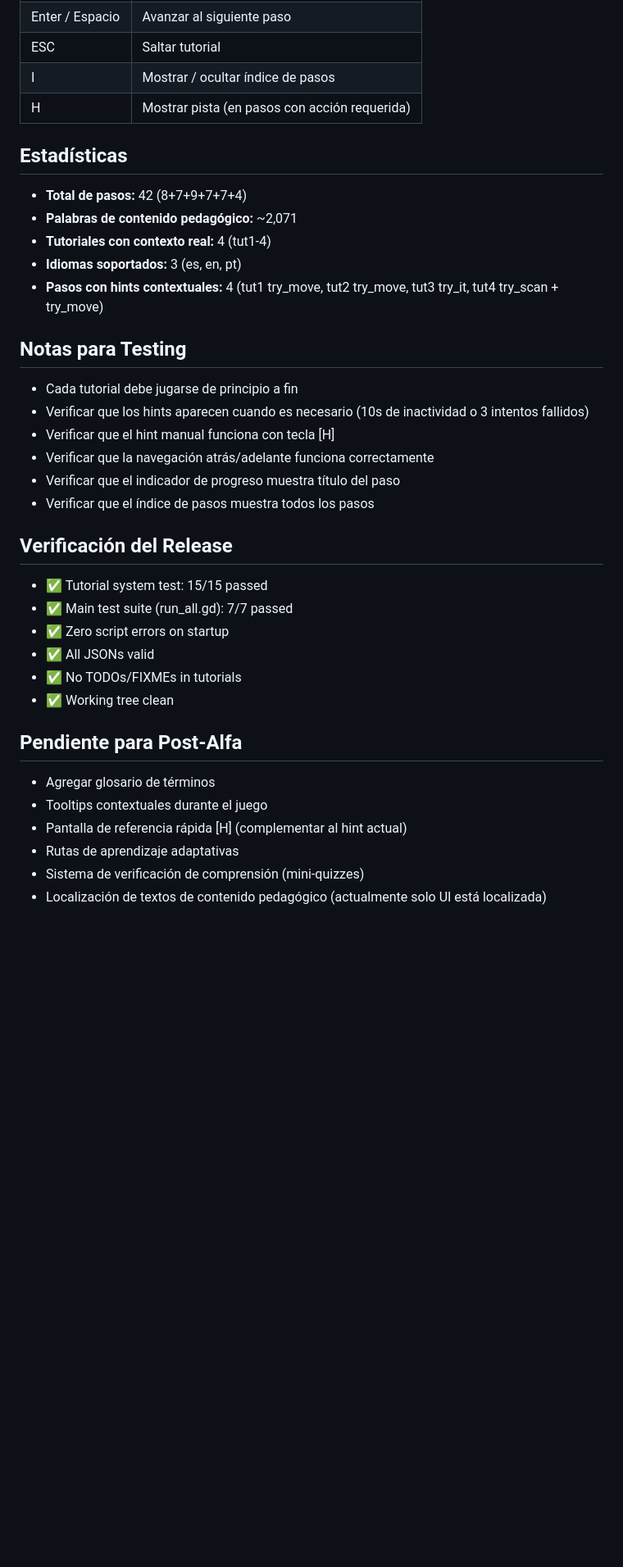
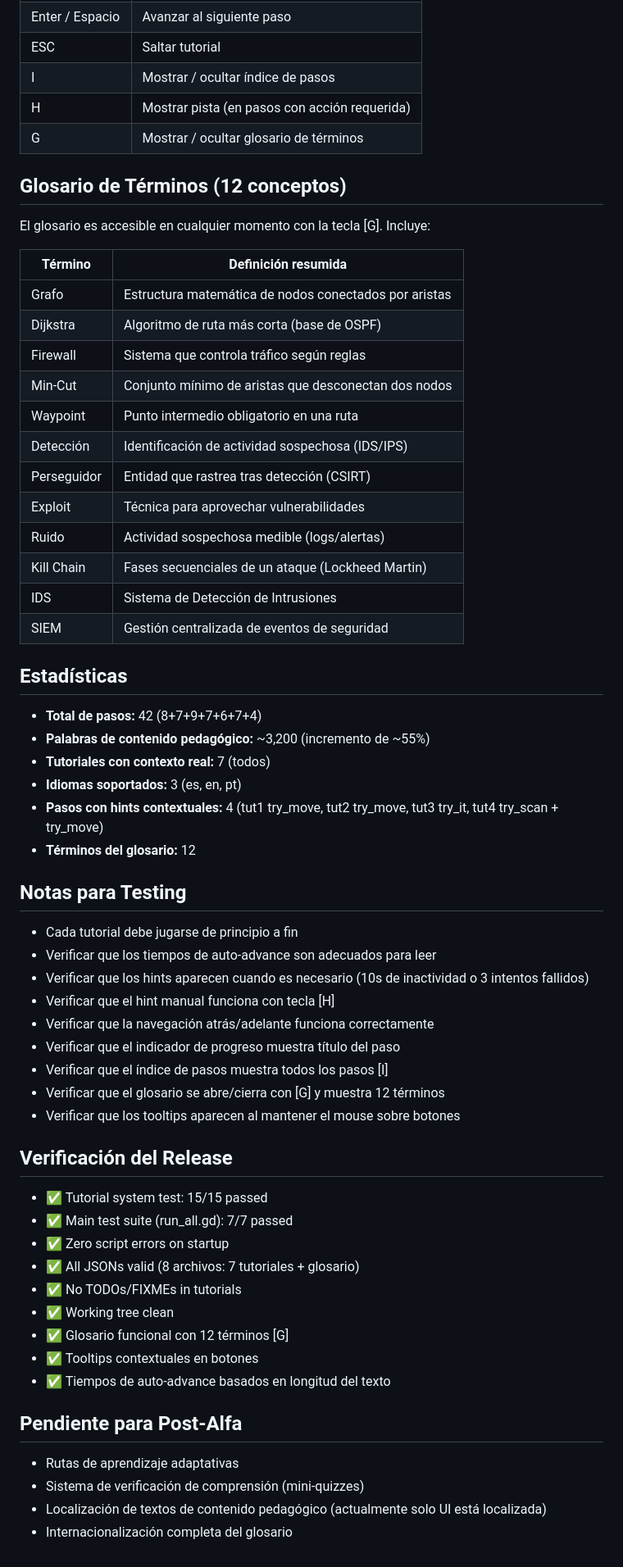
Before and after one commit to Laeoon/vertex, a Markdown page: documentacion/VERTEX/16 - Tutoriales Alfa 0.1.0.md, the part around one of its changes. Shown at 82% size. Rendered like a GitHub page; blank space fills up the shorter version.

```diff
--- a/documentacion/VERTEX/16 - Tutoriales Alfa 0.1.0.md
+++ b/documentacion/VERTEX/16 - Tutoriales Alfa 0.1.0.md
@@ -73,38 +96,63 @@ Tutoriales expandidos con contexto pedagógico para universitarios con conocimie
 | ESC | Saltar tutorial |
 | I | Mostrar / ocultar índice de pasos |
 | H | Mostrar pista (en pasos con acción requerida) |
+| G | Mostrar / ocultar glosario de términos |
+
+## Glosario de Términos (12 conceptos)
+
+El glosario es accesible en cualquier momento con la tecla [G]. Incluye:
+
+| Término | Definición resumida |
+|---------|---------------------|
+| Grafo | Estructura matemática de nodos conectados por aristas |
+| Dijkstra | Algoritmo de ruta más corta (base de OSPF) |
+| Firewall | Sistema que controla tráfico según reglas |
+| Min-Cut | Conjunto mínimo de aristas que desconectan dos nodos |
+| Waypoint | Punto intermedio obligatorio en una ruta |
+| Detección | Identificación de actividad sospechosa (IDS/IPS) |
+| Perseguidor | Entidad que rastrea tras detección (CSIRT) |
+| Exploit | Técnica para aprovechar vulnerabilidades |
+| Ruido | Actividad sospechosa medible (logs/alertas) |
+| Kill Chain | Fases secuenciales de un ataque (Lockheed Martin) |
+| IDS | Sistema de Detección de Intrusiones |
+| SIEM | Gestión centralizada de eventos de seguridad |
 
 ## Estadísticas
 
-- **Total de pasos:** 42 (8+7+9+7+7+4)
-- **Palabras de contenido pedagógico:** ~2,071
-- **Tutoriales con contexto real:** 4 (tut1-4)
+- **Total de pasos:** 42 (8+7+9+7+6+7+4)
+- **Palabras de contenido pedagógico:** ~3,200 (incremento de ~55%)
+- **Tutoriales con contexto real:** 7 (todos)
 - **Idiomas soportados:** 3 (es, en, pt)
 - **Pasos con hints contextuales:** 4 (tut1 try_move, tut2 try_move, tut3 try_it, tut4 try_scan + try_move)
+- **Términos del glosario:** 12
 
 ## Notas para Testing
 
 - Cada tutorial debe jugarse de principio a fin
+- Verificar que los tiempos de auto-advance son adecuados para leer
 - Verificar que los hints aparecen cuando es necesario (10s de inactividad o 3 intentos fallidos)
 - Verificar que el hint manual funciona con tecla [H]
 - Verificar que la navegación atrás/adelante funciona correctamente
 - Verificar que el indicador de progreso muestra título del paso
-- Verificar que el índice de pasos muestra todos los pasos
+- Verificar que el índice de pasos muestra todos los pasos [I]
+- Verificar que el glosario se abre/cierra con [G] y muestra 12 términos
+- Verificar que los tooltips aparecen al mantener el mouse sobre botones
 
 ## Verificación del Release
 
 - ✅ Tutorial system test: 15/15 passed
 - ✅ Main test suite (run_all.gd): 7/7 passed
 - ✅ Zero script errors on startup
-- ✅ All JSONs valid
+- ✅ All JSONs valid (8 archivos: 7 tutoriales + glosario)
 - ✅ No TODOs/FIXMEs in tutorials
 - ✅ Working tree clean
+- ✅ Glosario funcional con 12 términos [G]
+- ✅ Tooltips contextuales en botones
+- ✅ Tiempos de auto-advance basados en longitud del texto
 
 ## Pendiente para Post-Alfa
 
-- Agregar glosario de términos
-- Tooltips contextuales durante el juego
-- Pantalla de referencia rápida [H] (complementar al hint actual)
 - Rutas de aprendizaje adaptativas
 - Sistema de verificación de comprensión (mini-quizzes)
 - Localización de textos de contenido pedagógico (actualmente solo UI está localizada)
+- Internacionalización completa del glosario
```
Also changed, not shown: other parts of documentacion/VERTEX/16 - Tutoriales Alfa 0.1.0.md (+29 -6 lines).
